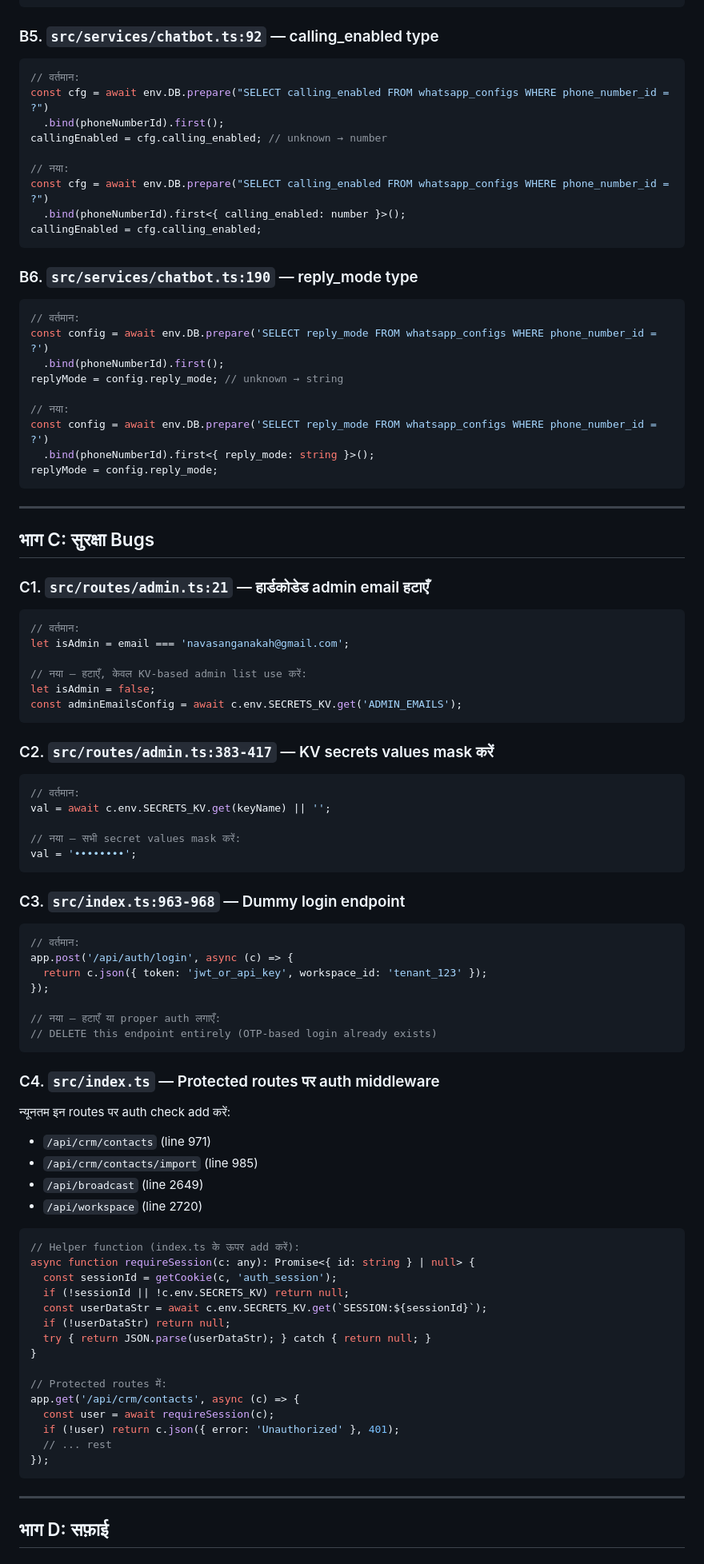
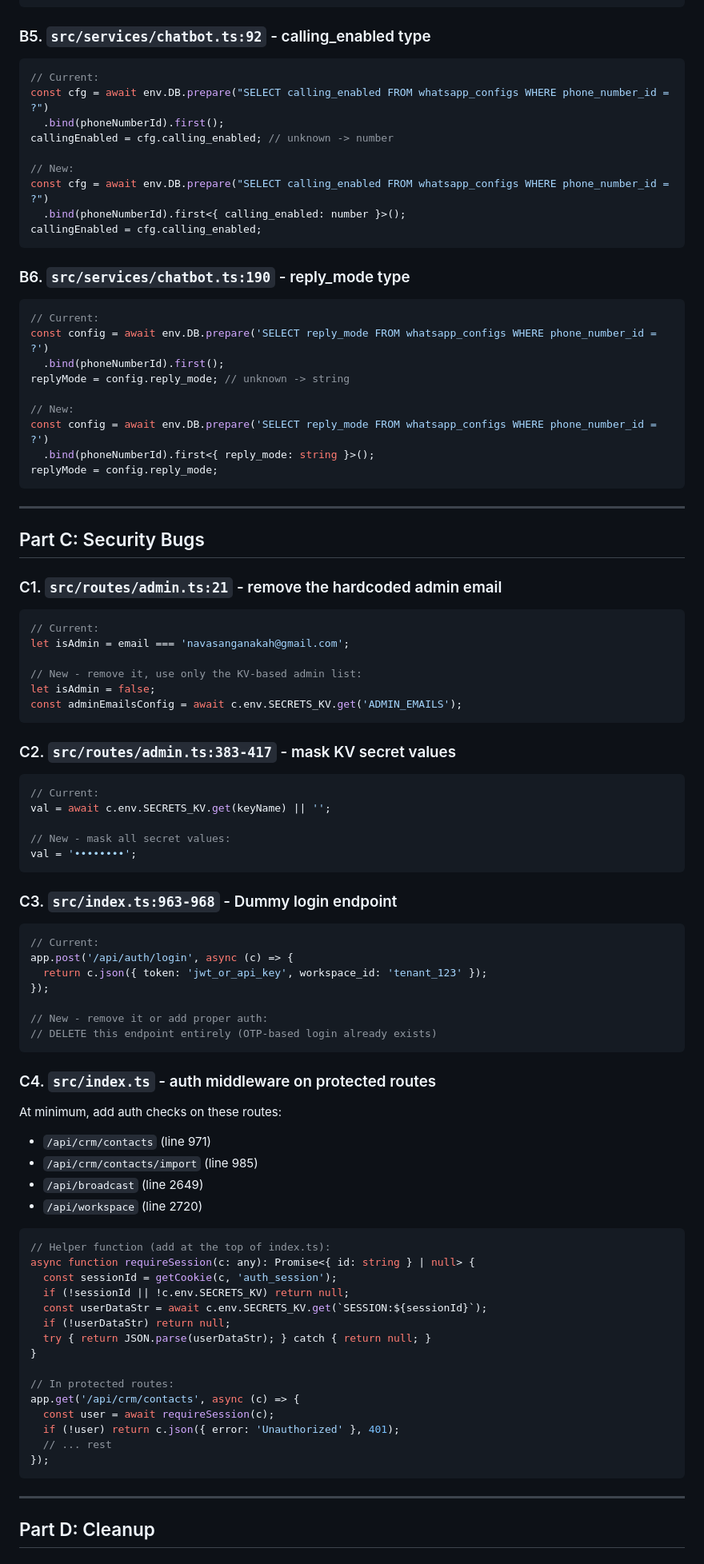
Before and after one commit to NavaSanganakah-Multiventures/dheetantra-social-crm, a Markdown page: .kilo/plans/1783496396668-bug-analysis-plan.md, the part around one of its changes. Shown at 80% size. GitHub-like rendering.

````diff
--- a/.kilo/plans/1783496396668-bug-analysis-plan.md
+++ b/.kilo/plans/1783496396668-bug-analysis-plan.md
@@ -206,29 +206,29 @@ const data = await res.json() as { url?: string };
 if (data.url) { ... }
 ```
 
-### B5. `src/services/chatbot.ts:92` — calling_enabled type
+### B5. `src/services/chatbot.ts:92` - calling_enabled type
 
 ```typescript
-// वर्तमान:
+// Current:
 const cfg = await env.DB.prepare("SELECT calling_enabled FROM whatsapp_configs WHERE phone_number_id = ?")
   .bind(phoneNumberId).first();
-callingEnabled = cfg.calling_enabled; // unknown → number
+callingEnabled = cfg.calling_enabled; // unknown -> number
 
-// नया:
+// New:
 const cfg = await env.DB.prepare("SELECT calling_enabled FROM whatsapp_configs WHERE phone_number_id = ?")
   .bind(phoneNumberId).first<{ calling_enabled: number }>();
 callingEnabled = cfg.calling_enabled;
 ```
 
-### B6. `src/services/chatbot.ts:190` — reply_mode type
+### B6. `src/services/chatbot.ts:190` - reply_mode type
 
 ```typescript
-// वर्तमान:
+// Current:
 const config = await env.DB.prepare('SELECT reply_mode FROM whatsapp_configs WHERE phone_number_id = ?')
   .bind(phoneNumberId).first();
-replyMode = config.reply_mode; // unknown → string
+replyMode = config.reply_mode; // unknown -> string
 
-// नया:
+// New:
 const config = await env.DB.prepare('SELECT reply_mode FROM whatsapp_configs WHERE phone_number_id = ?')
   .bind(phoneNumberId).first<{ reply_mode: string }>();
 replyMode = config.reply_mode;
@@ -236,51 +236,51 @@ replyMode = config.reply_mode;
 
 ---
 
-## भाग C: सुरक्षा Bugs
+## Part C: Security Bugs
 
-### C1. `src/routes/admin.ts:21` — हार्डकोडेड admin email हटाएँ
+### C1. `src/routes/admin.ts:21` - remove the hardcoded admin email
 
 ```typescript
-// वर्तमान:
+// Current:
 let isAdmin = email === 'navasanganakah@gmail.com';
 
-// नया — हटाएँ, केवल KV-based admin list use करें:
+// New - remove it, use only the KV-based admin list:
 let isAdmin = false;
 const adminEmailsConfig = await c.env.SECRETS_KV.get('ADMIN_EMAILS');
 ```
 
-### C2. `src/routes/admin.ts:383-417` — KV secrets values mask करें
+### C2. `src/routes/admin.ts:383-417` - mask KV secret values
 
 ```typescript
-// वर्तमान:
+// Current:
 val = await c.env.SECRETS_KV.get(keyName) || '';
 
-// नया — सभी secret values mask करें:
+// New - mask all secret values:
 val = '••••••••';
 ```
 
-### C3. `src/index.ts:963-968` — Dummy login endpoint
+### C3. `src/index.ts:963-968` - Dummy login endpoint
 
 ```typescript
-// वर्तमान:
+// Current:
 app.post('/api/auth/login', async (c) => {
   return c.json({ token: 'jwt_or_api_key', workspace_id: 'tenant_123' });
 });
 
-// नया — हटाएँ या proper auth लगाएँ:
+// New - remove it or add proper auth:
 // DELETE this endpoint entirely (OTP-based login already exists)
 ```
 
-### C4. `src/index.ts` — Protected routes पर auth middleware
+### C4. `src/index.ts` - auth middleware on protected routes
 
-न्यूनतम इन routes पर auth check add करें:
+At minimum, add auth checks on these routes:
 - `/api/crm/contacts` (line 971)
 - `/api/crm/contacts/import` (line 985)
 - `/api/broadcast` (line 2649)
 - `/api/workspace` (line 2720)
 
 ```typescript
-// Helper function (index.ts के ऊपर add करें):
+// Helper function (add at the top of index.ts):
 async function requireSession(c: any): Promise<{ id: string } | null> {
   const sessionId = getCookie(c, 'auth_session');
   if (!sessionId || !c.env.SECRETS_KV) return null;
@@ -289,7 +289,7 @@ async function requireSession(c: any): Promise<{ id: string } | null> {
   try { return JSON.parse(userDataStr); } catch { return null; }
 }
 
-// Protected routes में:
+// In protected routes:
 app.get('/api/crm/contacts', async (c) => {
   const user = await requireSession(c);
   if (!user) return c.json({ error: 'Unauthorized' }, 401);
@@ -299,5 +299,5 @@ app.get('/api/crm/contacts', async (c) => {
 
 ---
 
-## भाग D: सफ़ाई
+## Part D: Cleanup
 
````
Also changed, not shown: other parts of .kilo/plans/1783496396668-bug-analysis-plan.md (+71 -71 lines).
